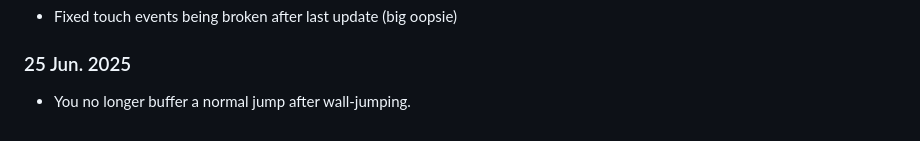
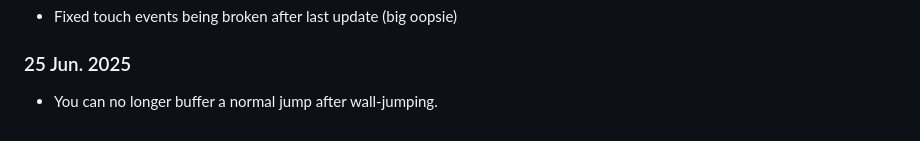
Before and after one commit to TheTastyPi/just-a-platformer-2, a Markdown page: changelog.md, the part around the change. GitHub-like rendering.

Commit message:
changelog wording fix

```diff
--- a/changelog.md
+++ b/changelog.md
@@ -940,4 +940,4 @@
 
 ### 25 Jun. 2025
 
-- You no longer buffer a normal jump after wall-jumping.
+- You can no longer buffer a normal jump after wall-jumping.
```
